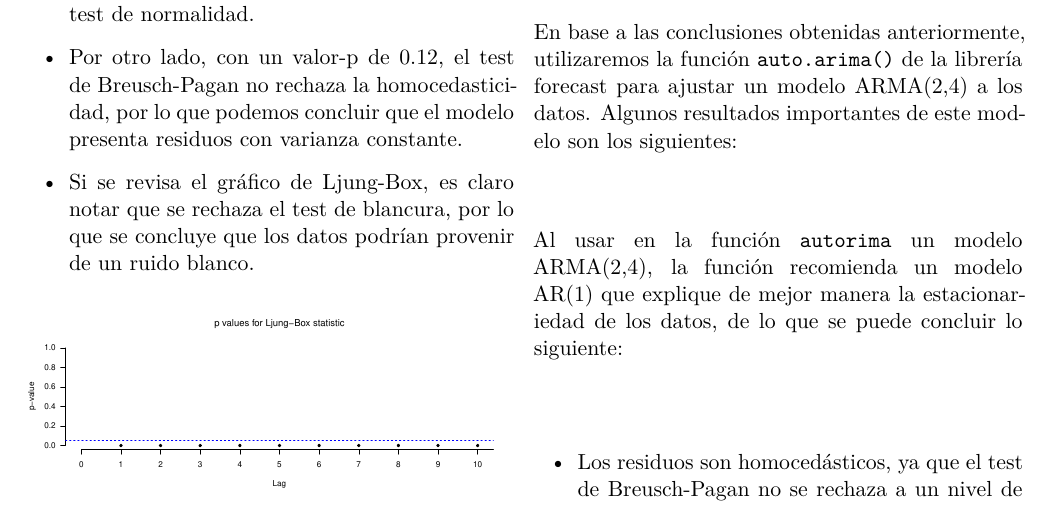
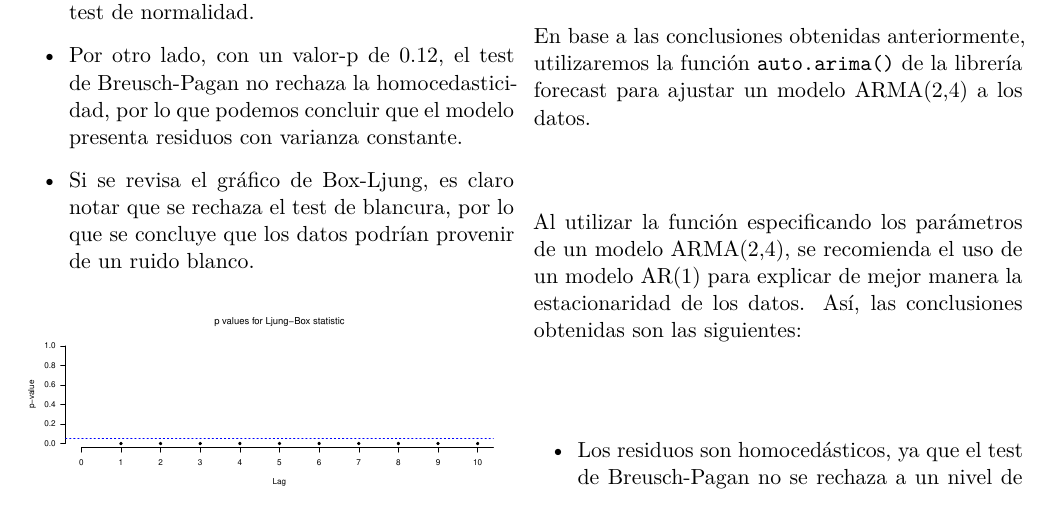
Before and after one commit to Camii-ec/tarea1, a Quarto document (pdf_tarea1.qmd): part of page 2 of 3, cut so that both start at the same text. The pictures show the output file pdf_tarea1.pdf that the author committed with the source.

Commit message:
Ljung-Box, Smirnov-Kolmogorov

````diff
--- a/pdf_tarea1.qmd
+++ b/pdf_tarea1.qmd
@@ -316,7 +316,7 @@ Al tener un período de estacionalidad igual a 12, ajustaremos un modelo regresi
 
 - Por otro lado, con un valor-p de 0.12, el test de Breusch-Pagan no rechaza la homocedasticidad, por lo que podemos concluir que el modelo presenta residuos con varianza constante.
 
-- Si se revisa el gráfico de Ljung-Box, es claro notar que se rechaza el test de blancura, por lo que se concluye que los datos podrían provenir de un ruido blanco.
+- Si se revisa el gráfico de Box-Ljung, es claro notar que se rechaza el test de blancura, por lo que se concluye que los datos podrían provenir de un ruido blanco.
 
 ```{r fig.width = 10, fig.height = 4}
 #| echo: false
@@ -410,7 +410,7 @@ De esta manera, se puede apreciar que el modelo que sugiere esta estructura de c
 
 ### Ajuste con función `auto.arima()`
 
-En base a las conclusiones obtenidas anteriormente, utilizaremos la función `auto.arima()` de la librería forecast para ajustar un modelo ARMA(2,4) a los datos. Algunos resultados importantes de este modelo son los siguientes:
+En base a las conclusiones obtenidas anteriormente, utilizaremos la función `auto.arima()` de la librería forecast para ajustar un modelo ARMA(2,4) a los datos.
 
 ```{r echo = FALSE}
 Xt <- ts(xt_train, start = c(1998), frequency = 12)
@@ -429,7 +429,7 @@ pacf_data <- data.frame(Lag = pacf_residuals$lag, PACF = pacf_residuals$acf)
 n = length(xt_train)
 ```
 
-Al usar en la función `autorima` un modelo ARMA(2,4), la función recomienda un modelo AR(1) que explique de mejor manera la estacionariedad de los datos, de lo que se puede concluir lo siguiente:
+Al utilizar la función especificando los parámetros de un modelo ARMA(2,4), se recomienda el uso de un modelo AR(1) para explicar de mejor manera la estacionaridad de los datos. Así, las conclusiones obtenidas son las siguientes:
 
 - Los residuos son homocedásticos, ya que el test de Breusch-Pagan no se rechaza a un nivel de confianza de $1\%$, pues el valor-p asociado es de $0.12$
 
````
Also changed, not shown: pdf_tarea1.pdf, pdf_tarea1.qmd (2 more changed lines).
